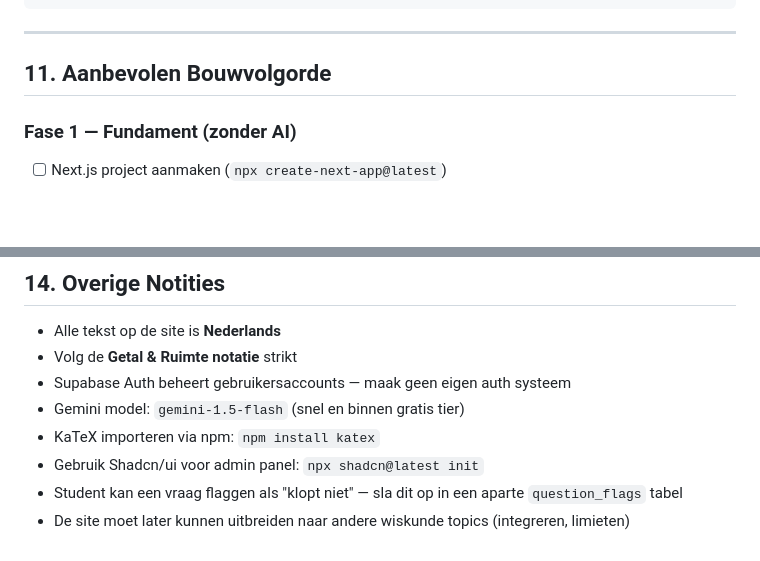
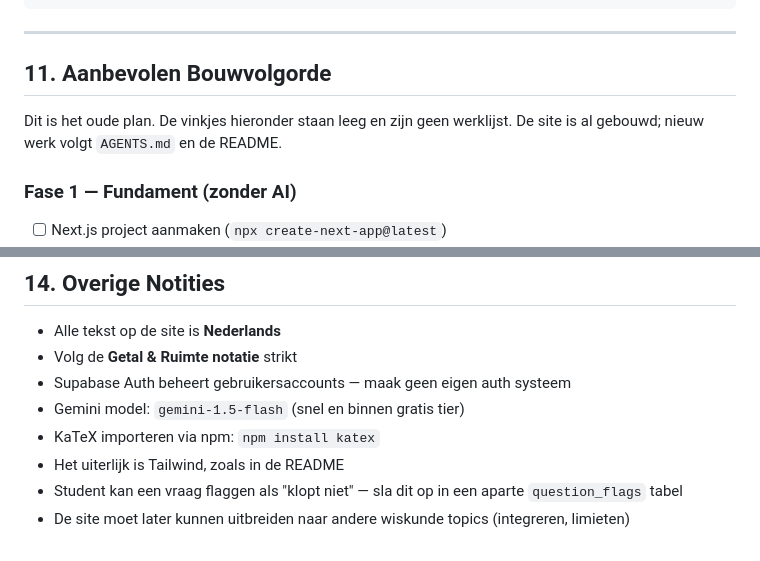
Before and after one commit to AafVos/AfgeleideOefenen, a Markdown page: idea.md, 2 parts joined by grey strips. Rendered like a GitHub page; blank space fills up the shorter version.

```diff
--- a/idea.md
+++ b/idea.md
@@ -352,6 +356,9 @@ input.addEventListener('input', (e) => {
 ---
 
 ## 11. Aanbevolen Bouwvolgorde
+
+Dit is het oude plan. De vinkjes hieronder staan leeg en zijn geen
+werklijst. De site is al gebouwd; nieuw werk volgt `AGENTS.md` en de README.
 
 ### Fase 1 — Fundament (zonder AI)
 - [ ] Next.js project aanmaken (`npx create-next-app@latest`)
@@ -433,6 +440,6 @@ Stap 5: Schrijf het antwoord op           (f'(x) = 12x²)
 - Supabase Auth beheert gebruikersaccounts — maak geen eigen auth systeem
 - Gemini model: `gemini-1.5-flash` (snel en binnen gratis tier)
 - KaTeX importeren via npm: `npm install katex`
-- Gebruik Shadcn/ui voor admin panel: `npx shadcn@latest init`
+- Het uiterlijk is Tailwind, zoals in de README
 - Student kan een vraag flaggen als "klopt niet" — sla dit op in een aparte `question_flags` tabel
 - De site moet later kunnen uitbreiden naar andere wiskunde topics (integreren, limieten)
```
Also changed, not shown: other parts of idea.md (+9 -5 lines), README.md (+8 -9 lines).
